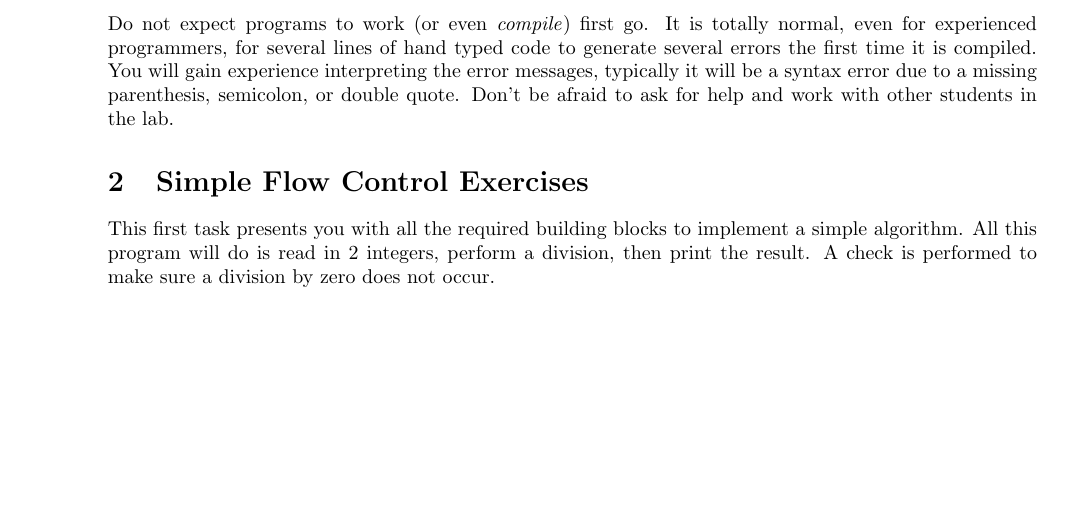
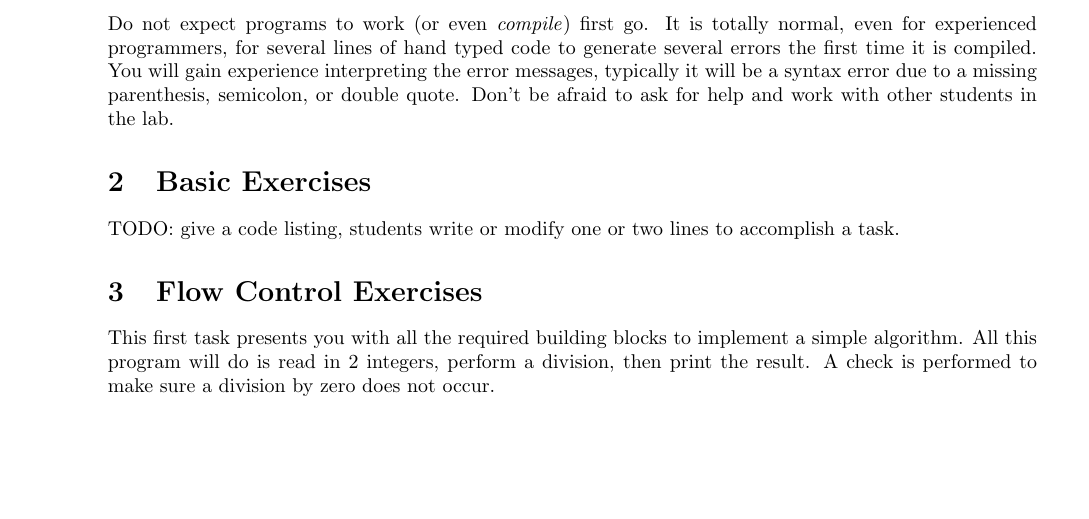
Before and after one commit to bschulznewy/engg1003, a LaTeX document (Labs/LabWk2.tex): part of page 1 of 4 before the commit and part of page 1 of 5 after it, cut so that both start at the same text, the shorter picture padded with empty space. Compiled offline with pdfLaTeX.

Commit message:
Added basic exercises section note to self

```diff
--- a/Labs/LabWk2.tex
+++ b/Labs/LabWk2.tex
@@ -21,7 +21,11 @@ This lab leaves you to perform a series of programming exercises on your own. Th
 
 Do not expect programs to work (or even \textit{compile}) first go. It is totally normal, even for experienced programmers, for several lines of hand typed code to generate several errors the first time it is compiled. You will gain experience interpreting the error messages, typically it will be a syntax error due to a missing parenthesis, semicolon, or double quote. Don't be afraid to ask for help and work with other students in the lab.
 
-\section{Simple Flow Control Exercises}
+\section{Basic Exercises}
+
+TODO: give a code listing, students write or modify one or two lines to accomplish a task.
+
+\section{Flow Control Exercises}
 
 This first task presents you with all the required building blocks to implement a simple algorithm. All this program will do is read in 2 integers, perform a division, then print the result. A check is performed to make sure a division by zero does not occur.
 
```
Also changed, not shown: Labs/LabWk2.pdf.
